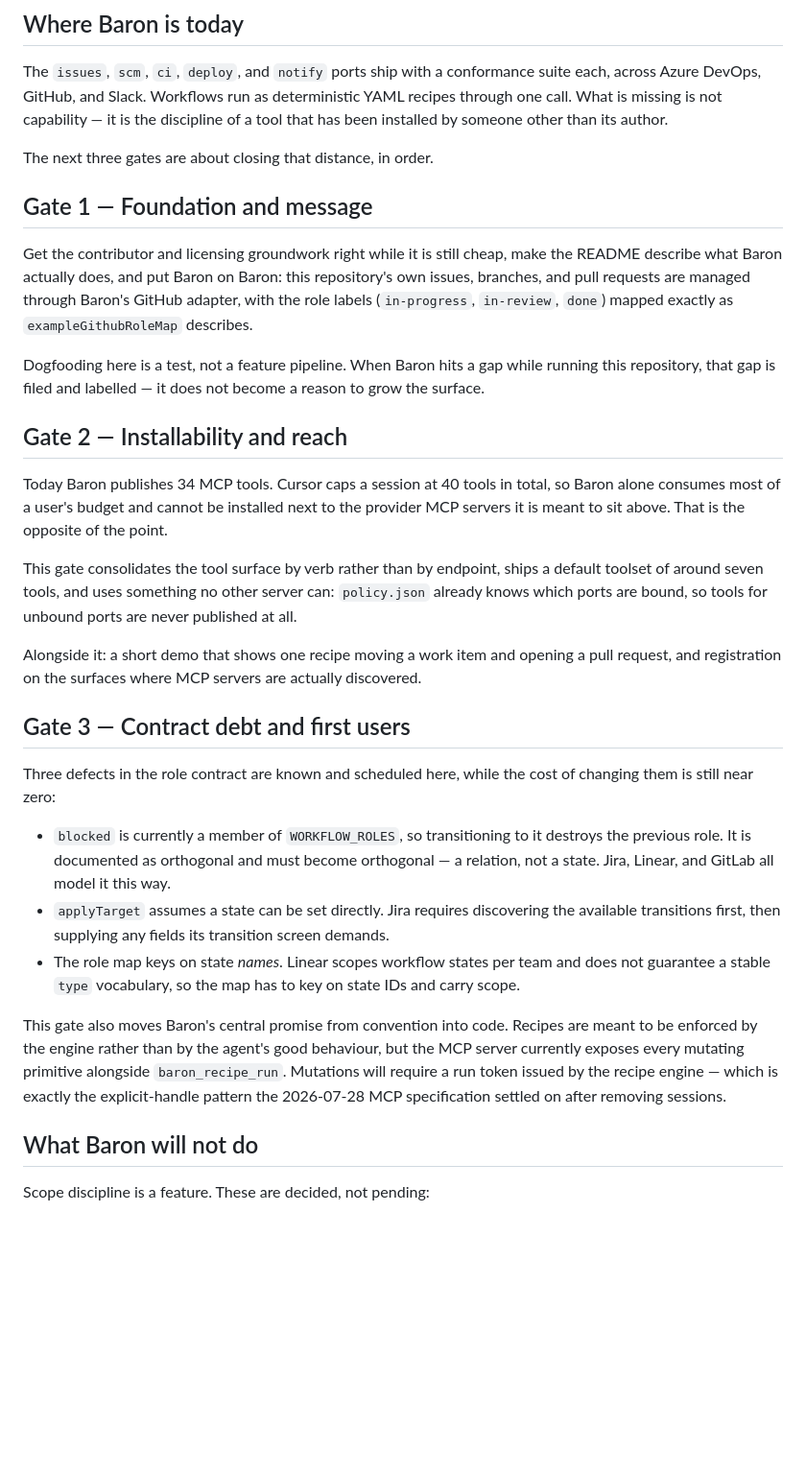
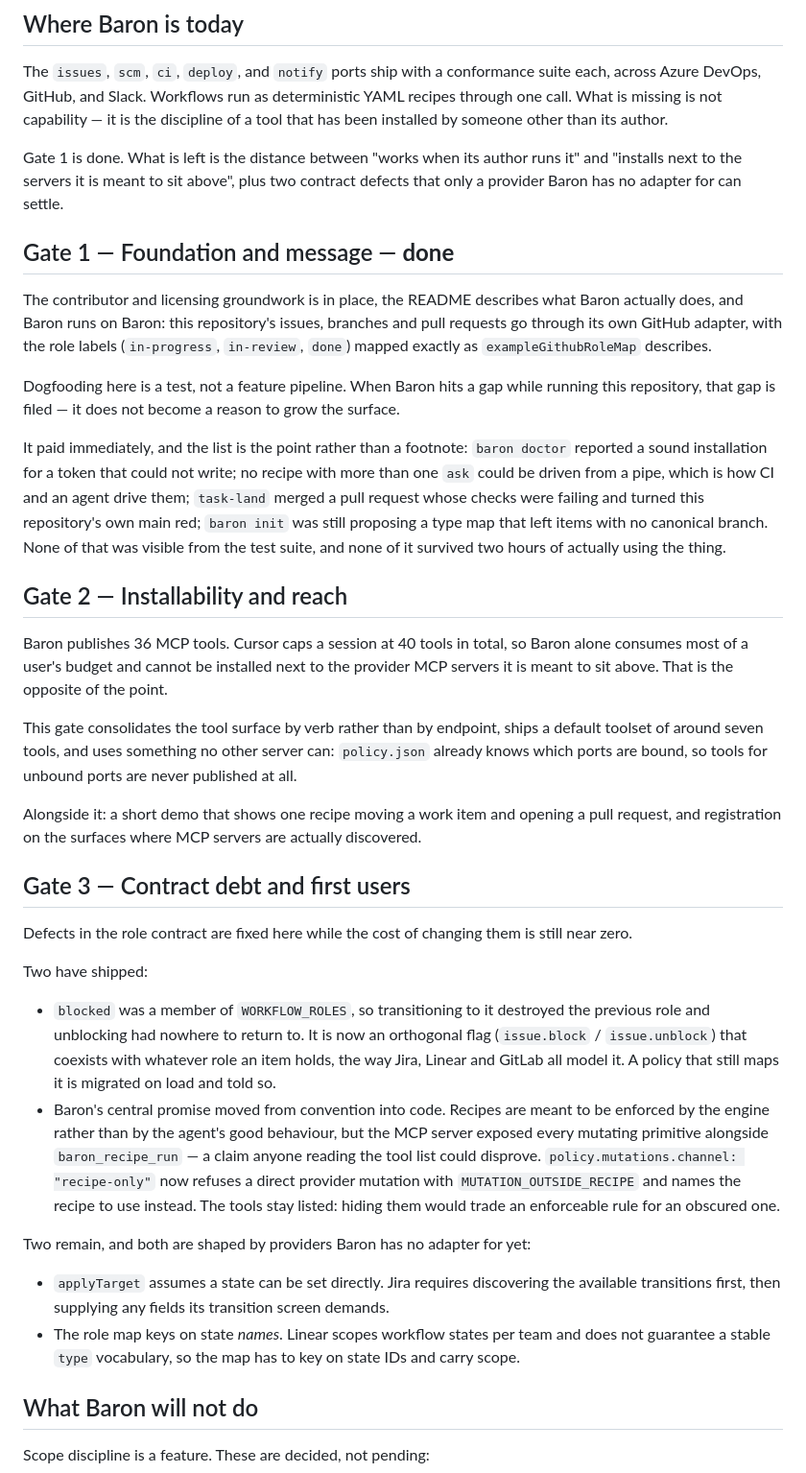
Before and after one commit to loncadev/baron, a Markdown page: ROADMAP.md, the part around the change. Shown at 96% size. Rendered like a GitHub page; blank space fills up the shorter version.

Commit message:
docs: the roadmap was describing finished work as pending
ROADMAP.md is the file that says where Baron is going, and it had drifted into saying
things that are not true.

Gate 1 listed putting Baron on Baron as outstanding; it closed once two changes went
through task-start → task-finish → task-land end to end. Two of Gate 3's four contract
defects have shipped — `blocked` is orthogonal, and mutations can be required to come
through a recipe — and were still written as scheduled. The tool count was 34; it is 36
since `baron_issue_block` and `baron_issue_unblock` landed, which understates the very
argument the section is making about a 40-tool cap.

Gate 1 now records what dogfooding actually found rather than only the rule that governed
it. The list is the point: a green `doctor` for a token that could not write, recipes that
could not be driven from a pipe, a `task-land` that merged a red PR and turned this
repository's main red, an `init` still proposing a type map that left items unbranchable.
None of it was visible from the test suite. A roadmap that says "dogfooding is a test"
without saying what the test caught is asking to be believed rather than read.

The two remaining Gate 3 defects are unchanged and still accurate, now stated with what
makes them hard: both are shaped by providers Baron has no adapter for yet.

Closes #46

Claude-Session: https://claude.ai/code/session_01SAFwE6SNvqnhhJ6p5X2W4F

```diff
--- a/ROADMAP.md
+++ b/ROADMAP.md
@@ -15,23 +15,32 @@ Azure DevOps, GitHub, and Slack. Workflows run as deterministic YAML recipes thr
 is missing is not capability — it is the discipline of a tool that has been installed by someone
 other than its author.
 
-The next three gates are about closing that distance, in order.
+Gate 1 is done. What is left is the distance between "works when its author runs it" and "installs
+next to the servers it is meant to sit above", plus two contract defects that only a provider Baron
+has no adapter for can settle.
 
-## Gate 1 — Foundation and message
+## Gate 1 — Foundation and message — **done**
 
-Get the contributor and licensing groundwork right while it is still cheap, make the README describe
-what Baron actually does, and put Baron on Baron: this repository's own issues, branches, and pull
-requests are managed through Baron's GitHub adapter, with the role labels (`in-progress`,
-`in-review`, `done`) mapped exactly as `exampleGithubRoleMap` describes.
+The contributor and licensing groundwork is in place, the README describes what Baron actually does,
+and Baron runs on Baron: this repository's issues, branches and pull requests go through its own
+GitHub adapter, with the role labels (`in-progress`, `in-review`, `done`) mapped exactly as
+`exampleGithubRoleMap` describes.
 
 Dogfooding here is a test, not a feature pipeline. When Baron hits a gap while running this
-repository, that gap is filed and labelled — it does not become a reason to grow the surface.
+repository, that gap is filed — it does not become a reason to grow the surface.
+
+It paid immediately, and the list is the point rather than a footnote: `baron doctor` reported a
+sound installation for a token that could not write; no recipe with more than one `ask` could be
+driven from a pipe, which is how CI and an agent drive them; `task-land` merged a pull request whose
+checks were failing and turned this repository's own main red; `baron init` was still proposing a
+type map that left items with no canonical branch. None of that was visible from the test suite, and
+none of it survived two hours of actually using the thing.
 
 ## Gate 2 — Installability and reach
 
-Today Baron publishes 34 MCP tools. Cursor caps a session at 40 tools in total, so Baron alone
-consumes most of a user's budget and cannot be installed next to the provider MCP servers it is
-meant to sit above. That is the opposite of the point.
+Baron publishes 36 MCP tools. Cursor caps a session at 40 tools in total, so Baron alone consumes
+most of a user's budget and cannot be installed next to the provider MCP servers it is meant to sit
+above. That is the opposite of the point.
 
 This gate consolidates the tool surface by verb rather than by endpoint, ships a default toolset of
 around seven tools, and uses something no other server can: `policy.json` already knows which ports
@@ -42,22 +51,27 @@ registration on the surfaces where MCP servers are actually discovered.
 
 ## Gate 3 — Contract debt and first users
 
-Three defects in the role contract are known and scheduled here, while the cost of changing them is
-still near zero:
+Defects in the role contract are fixed here while the cost of changing them is still near zero.
 
-- `blocked` is currently a member of `WORKFLOW_ROLES`, so transitioning to it destroys the previous
-  role. It is documented as orthogonal and must become orthogonal — a relation, not a state. Jira,
-  Linear, and GitLab all model it this way.
+Two have shipped:
+
+- `blocked` was a member of `WORKFLOW_ROLES`, so transitioning to it destroyed the previous role and
+  unblocking had nowhere to return to. It is now an orthogonal flag (`issue.block` / `issue.unblock`)
+  that coexists with whatever role an item holds, the way Jira, Linear and GitLab all model it. A
+  policy that still maps it is migrated on load and told so.
+- Baron's central promise moved from convention into code. Recipes are meant to be enforced by the
+  engine rather than by the agent's good behaviour, but the MCP server exposed every mutating
+  primitive alongside `baron_recipe_run` — a claim anyone reading the tool list could disprove.
+  `policy.mutations.channel: "recipe-only"` now refuses a direct provider mutation with
+  `MUTATION_OUTSIDE_RECIPE` and names the recipe to use instead. The tools stay listed: hiding them
+  would trade an enforceable rule for an obscured one.
+
+Two remain, and both are shaped by providers Baron has no adapter for yet:
+
 - `applyTarget` assumes a state can be set directly. Jira requires discovering the available
   transitions first, then supplying any fields its transition screen demands.
 - The role map keys on state *names*. Linear scopes workflow states per team and does not guarantee
   a stable `type` vocabulary, so the map has to key on state IDs and carry scope.
-
-This gate also moves Baron's central promise from convention into code. Recipes are meant to be
-enforced by the engine rather than by the agent's good behaviour, but the MCP server currently
-exposes every mutating primitive alongside `baron_recipe_run`. Mutations will require a run token
-issued by the recipe engine — which is exactly the explicit-handle pattern the 2026-07-28 MCP
-specification settled on after removing sessions.
 
 ## What Baron will not do
 
```
